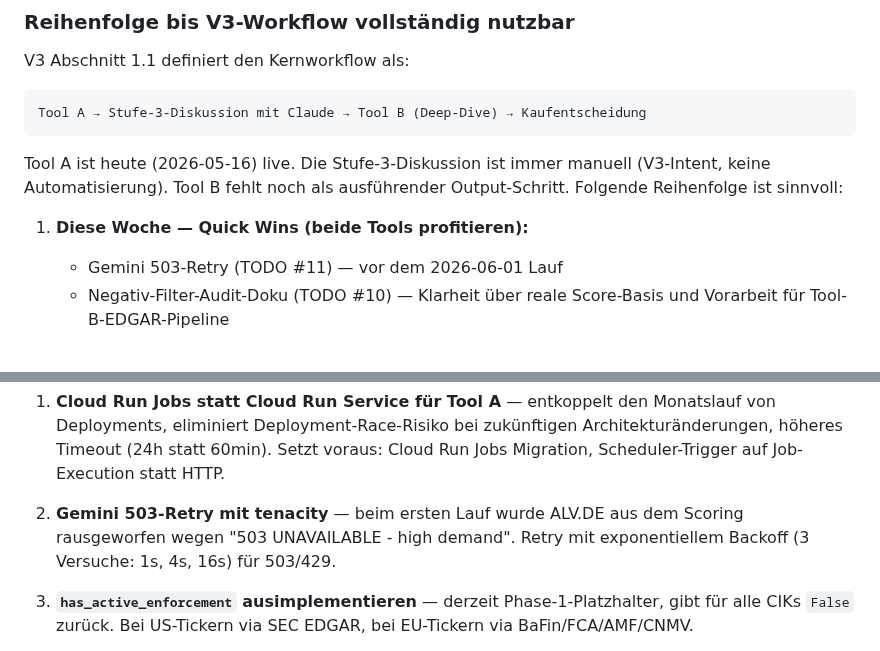
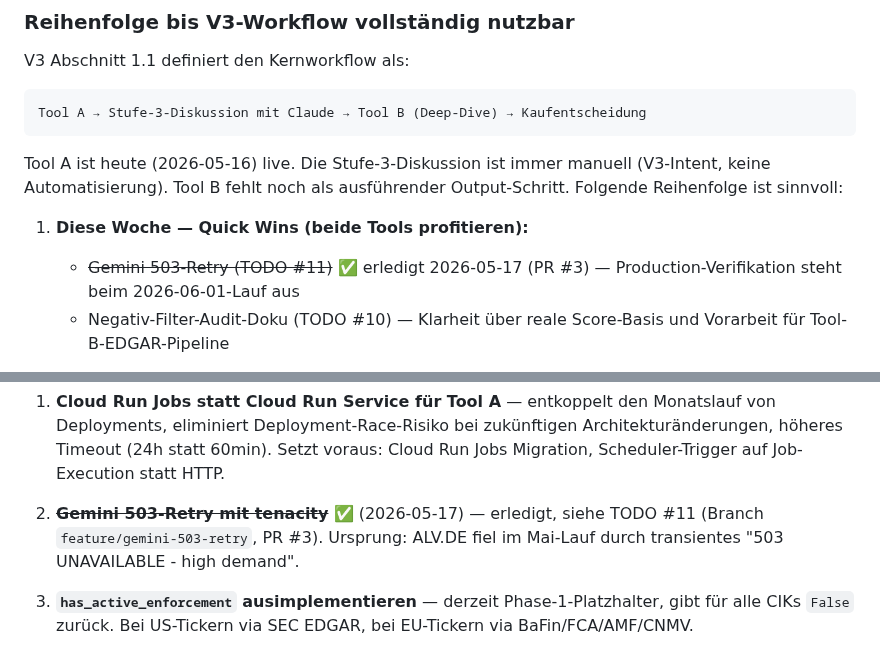
Before and after one commit to stnmllr/fisherscreen, a Markdown page: Projektstand.md, 2 parts joined by grey strips. Rendered like a GitHub page.

Commit message:
docs: sync Gemini 503-retry status across Projektstand (TODO #11)
Co-Authored-By: Claude Opus 4.7 (1M context) <noreply@anthropic.com>

```diff
--- a/Projektstand.md
+++ b/Projektstand.md
@@ -96,7 +96,7 @@ Tool A → Stufe-3-Diskussion mit Claude → Tool B (Deep-Dive) → Kaufentschei
 Tool A ist heute (2026-05-16) live. Die Stufe-3-Diskussion ist immer manuell (V3-Intent, keine Automatisierung). Tool B fehlt noch als ausführender Output-Schritt. Folgende Reihenfolge ist sinnvoll:
 
 1. **Diese Woche — Quick Wins (beide Tools profitieren):**
-   - Gemini 503-Retry (TODO #11) — vor dem 2026-06-01 Lauf
+   - ~~Gemini 503-Retry (TODO #11)~~ ✅ erledigt 2026-05-17 (PR #3) — Production-Verifikation steht beim 2026-06-01-Lauf aus
    - Negativ-Filter-Audit-Doku (TODO #10) — Klarheit über reale Score-Basis und Vorarbeit für Tool-B-EDGAR-Pipeline
 
 2. **Nächste 1–2 Wochen:** Tool B implementieren gemäß V3 Abschnitt 5 (HTTP-Endpoint `/run/deepdive`, Hard/Soft-Scuttlebutt-Pipeline, Sprach-Analyse, Subagent-Isolation, Dossier-Generator, CLI-Wrapper)
@@ -268,7 +268,7 @@ Phase 1 ist vollständig. Nächster regulärer Lauf automatisch 2026-06-01 03:00
 
 1. **Cloud Run Jobs statt Cloud Run Service für Tool A** — entkoppelt den Monatslauf von Deployments, eliminiert Deployment-Race-Risiko bei zukünftigen Architekturänderungen, höheres Timeout (24h statt 60min). Setzt voraus: Cloud Run Jobs Migration, Scheduler-Trigger auf Job-Execution statt HTTP.
 
-2. **Gemini 503-Retry mit tenacity** — beim ersten Lauf wurde ALV.DE aus dem Scoring rausgeworfen wegen "503 UNAVAILABLE - high demand". Retry mit exponentiellem Backoff (3 Versuche: 1s, 4s, 16s) für 503/429.
+2. ~~**Gemini 503-Retry mit tenacity**~~ ✅ (2026-05-17) — erledigt, siehe TODO #11 (Branch `feature/gemini-503-retry`, PR #3). Ursprung: ALV.DE fiel im Mai-Lauf durch transientes "503 UNAVAILABLE - high demand".
 
 3. **`has_active_enforcement` ausimplementieren** — derzeit Phase-1-Platzhalter, gibt für alle CIKs `False` zurück. Bei US-Tickern via SEC EDGAR, bei EU-Tickern via BaFin/FCA/AMF/CNMV.
 
```
